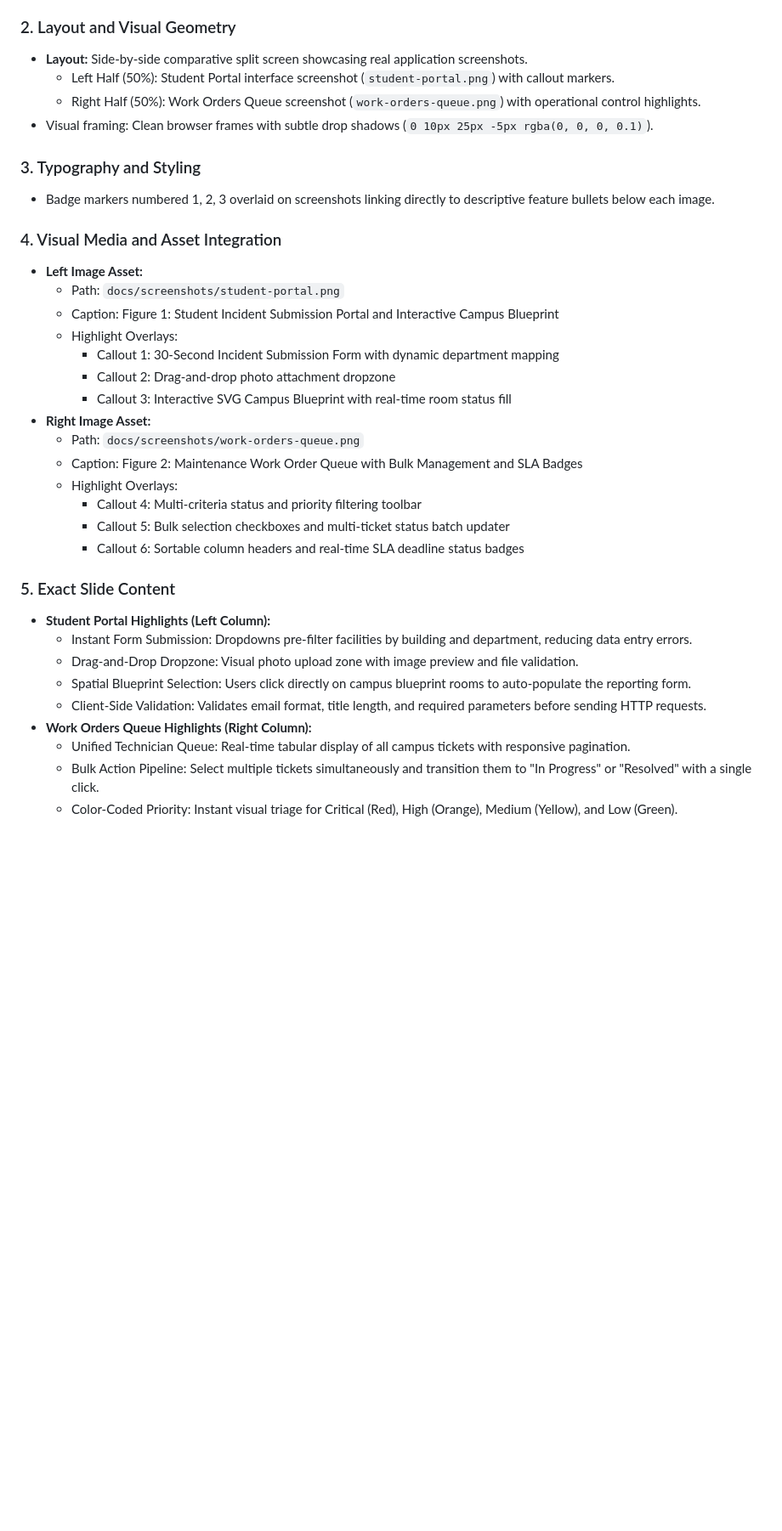
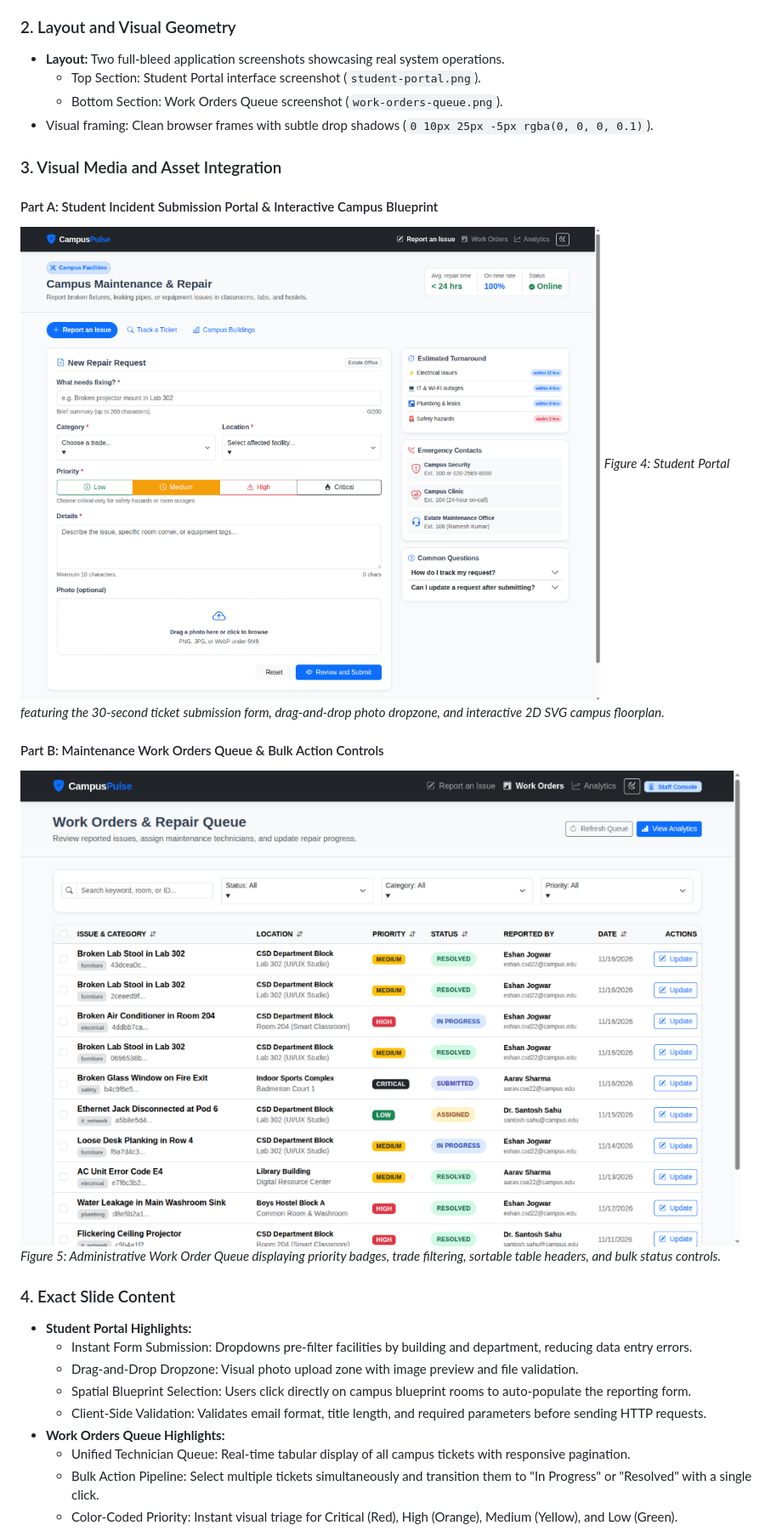
Before and after one commit to Eshan-Jogwar/tpds-3-final-semester-rpoject, a Markdown page: PRESENTATION_SPECIFICATION.md, the part around one of its changes. Shown at 85% size. Rendered like a GitHub page; blank space fills up the shorter version.

```diff
--- a/PRESENTATION_SPECIFICATION.md
+++ b/PRESENTATION_SPECIFICATION.md
@@ -252,37 +267,30 @@ Slide generators must follow these exact design variables:
 - **Sub-title:** End-to-End Incident Processing Workflow
 
 ### 2. Layout and Visual Geometry
-- **Layout:** Side-by-side comparative split screen showcasing real application screenshots.
-  - Left Half (50%): Student Portal interface screenshot (`student-portal.png`) with callout markers.
-  - Right Half (50%): Work Orders Queue screenshot (`work-orders-queue.png`) with operational control highlights.
+- **Layout:** Two full-bleed application screenshots showcasing real system operations.
+  - Top Section: Student Portal interface screenshot (`student-portal.png`).
+  - Bottom Section: Work Orders Queue screenshot (`work-orders-queue.png`).
 - Visual framing: Clean browser frames with subtle drop shadows (`0 10px 25px -5px rgba(0, 0, 0, 0.1)`).
 
-### 3. Typography and Styling
-- Badge markers numbered 1, 2, 3 overlaid on screenshots linking directly to descriptive feature bullets below each image.
+### 3. Visual Media and Asset Integration
 
-### 4. Visual Media and Asset Integration
-- **Left Image Asset:**
-  - Path: `docs/screenshots/student-portal.png`
-  - Caption: Figure 1: Student Incident Submission Portal and Interactive Campus Blueprint
-  - Highlight Overlays:
-    - Callout 1: 30-Second Incident Submission Form with dynamic department mapping
-    - Callout 2: Drag-and-drop photo attachment dropzone
-    - Callout 3: Interactive SVG Campus Blueprint with real-time room status fill
-- **Right Image Asset:**
-  - Path: `docs/screenshots/work-orders-queue.png`
-  - Caption: Figure 2: Maintenance Work Order Queue with Bulk Management and SLA Badges
-  - Highlight Overlays:
-    - Callout 4: Multi-criteria status and priority filtering toolbar
-    - Callout 5: Bulk selection checkboxes and multi-ticket status batch updater
-    - Callout 6: Sortable column headers and real-time SLA deadline status badges
+#### Part A: Student Incident Submission Portal & Interactive Campus Blueprint
 
-### 5. Exact Slide Content
-- **Student Portal Highlights (Left Column):**
+![Figure 4: Student Incident Submission Portal and Interactive Campus Blueprint](docs/screenshots/student-portal.png)
+*Figure 4: Student Portal featuring the 30-second ticket submission form, drag-and-drop photo dropzone, and interactive 2D SVG campus floorplan.*
+
+#### Part B: Maintenance Work Orders Queue & Bulk Action Controls
+
+![Figure 5: Maintenance Work Order Queue with Bulk Management and SLA Badges](docs/screenshots/work-orders-queue.png)
+*Figure 5: Administrative Work Order Queue displaying priority badges, trade filtering, sortable table headers, and bulk status controls.*
+
+### 4. Exact Slide Content
+- **Student Portal Highlights:**
   - Instant Form Submission: Dropdowns pre-filter facilities by building and department, reducing data entry errors.
   - Drag-and-Drop Dropzone: Visual photo upload zone with image preview and file validation.
   - Spatial Blueprint Selection: Users click directly on campus blueprint rooms to auto-populate the reporting form.
   - Client-Side Validation: Validates email format, title length, and required parameters before sending HTTP requests.
-- **Work Orders Queue Highlights (Right Column):**
+- **Work Orders Queue Highlights:**
   - Unified Technician Queue: Real-time tabular display of all campus tickets with responsive pagination.
   - Bulk Action Pipeline: Select multiple tickets simultaneously and transition them to "In Progress" or "Resolved" with a single click.
   - Color-Coded Priority: Instant visual triage for Critical (Red), High (Orange), Medium (Yellow), and Low (Green).
```
Also changed, not shown: other parts of PRESENTATION_SPECIFICATION.md (+70 -63 lines), docs/screenshots/database-schema-erd.png (added), docs/screenshots/system-architecture.png (added), docs/screenshots/test-suite-execution.png (added), docs/screenshots/workflow-pipeline.png (added).
